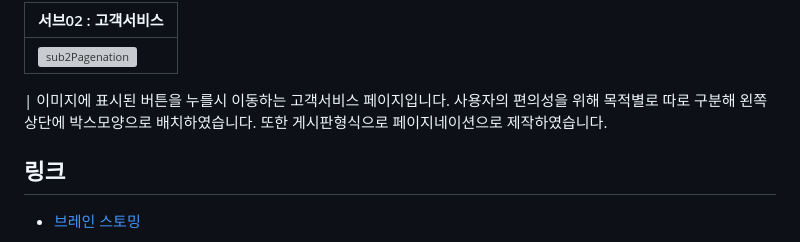
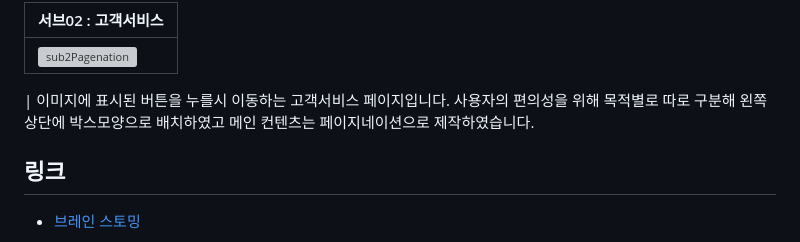
Before and after one commit to joojamyeong/repo-test, a Markdown page: README.md, the part around the change. Drawn GitHub-style; grey boxes are pictures that could not be loaded.

```diff
--- a/README.md
+++ b/README.md
@@ -109,8 +109,8 @@
 | :---------------------------------------------------------------------------------------------------------------------- |
 | ![sub2Pagenation](https://github.com/user-attachments/assets/79045345-acf3-43cd-87a3-555d3616b28b) |
 
-| 이미지에 표시된 버튼을 누를시 이동하는 고객서비스 페이지입니다. 사용자의 편의성을 위해 목적별로 따로 구분해 왼쪽 상단에 박스모양으로 배치하였습니다.
-또한 게시판형식으로 페이지네이션으로 제작하였습니다.
+| 이미지에 표시된 버튼을 누를시 이동하는 고객서비스 페이지입니다. 사용자의 편의성을 위해 목적별로 따로 구분해 왼쪽 상단에 박스모양으로 배치하였고
+메인 컨텐츠는 페이지네이션으로 제작하였습니다.
 
 
 ## 링크
```
